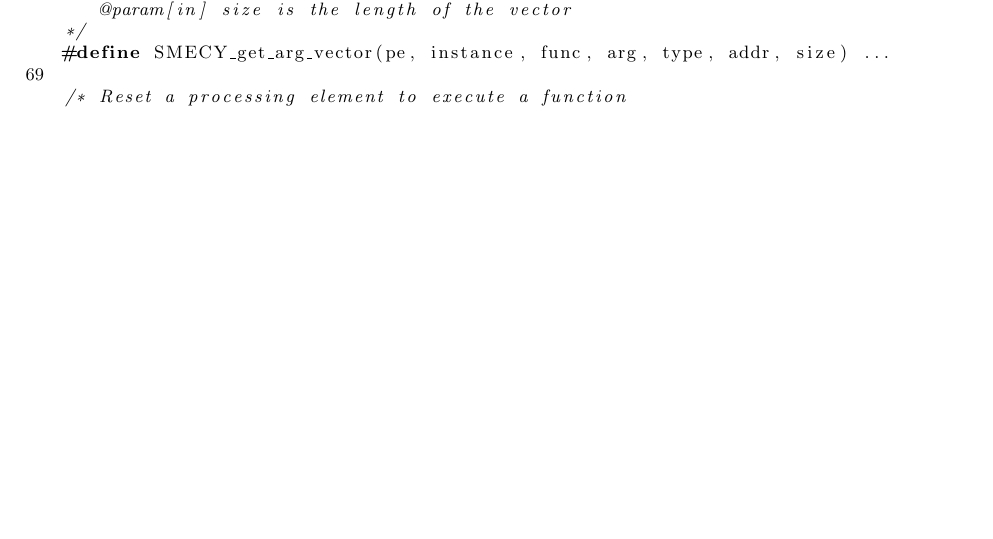
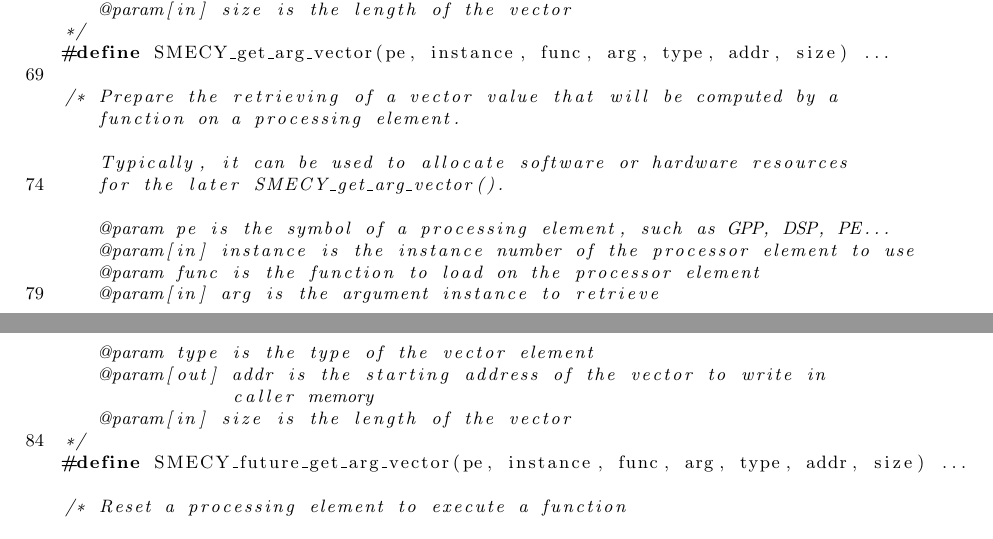
Before and after one commit to keryell/smecc, a LaTeX document (specifications/pragma_SMECY.tex): part of page 13 of 18 before the commit and two parts of pages 13 and 14 of 18 after it, the two joined at a grey line, cut so that both start at the same text, the shorter picture padded with empty space. Compiled offline with pdfLaTeX; the source files are stored in an older character set and shown here as Unicode.

Commit message:
smecc generates SMECY_future_get_arg_vector() before calling an accelerated function
Typically, it can be used to allocate software or hardware resources
for the later SMECY_get_arg_vector().

```diff
--- a/specifications/pragma_SMECY.tex
+++ b/specifications/pragma_SMECY.tex
@@ -909,6 +909,23 @@ Few macros are necessary:
 */
 #define SMECY_get_arg_vector(pe, instance, func, arg, type, addr, size) ...
 
+/* Prepare the retrieving of a vector value that will be computed by a
+   function on a processing element.
+
+   Typically, it can be used to allocate software or hardware resources
+   for the later SMECY_get_arg_vector().
+
+   @param pe is the symbol of a processing element, such as GPP, DSP, PE...
+   @param[in] instance is the instance number of the processor element to use
+   @param func is the function to load on the processor element
+   @param[in] arg is the argument instance to retrieve
+   @param type is the type of the vector element
+   @param[out] addr is the starting address of the vector to write in
+               caller memory
+   @param[in] size is the length of the vector
+*/
+#define SMECY_future_get_arg_vector(pe, instance, func, arg, type, addr, size) ...
+
 /* Reset a processing element to execute a function
 
    @param pe is the symbol of a processing element, such as GPP, DSP, PE...
```
Also changed, not shown: code/smecyTranslation.cpp (+14 -0 lines), 1 other file.
